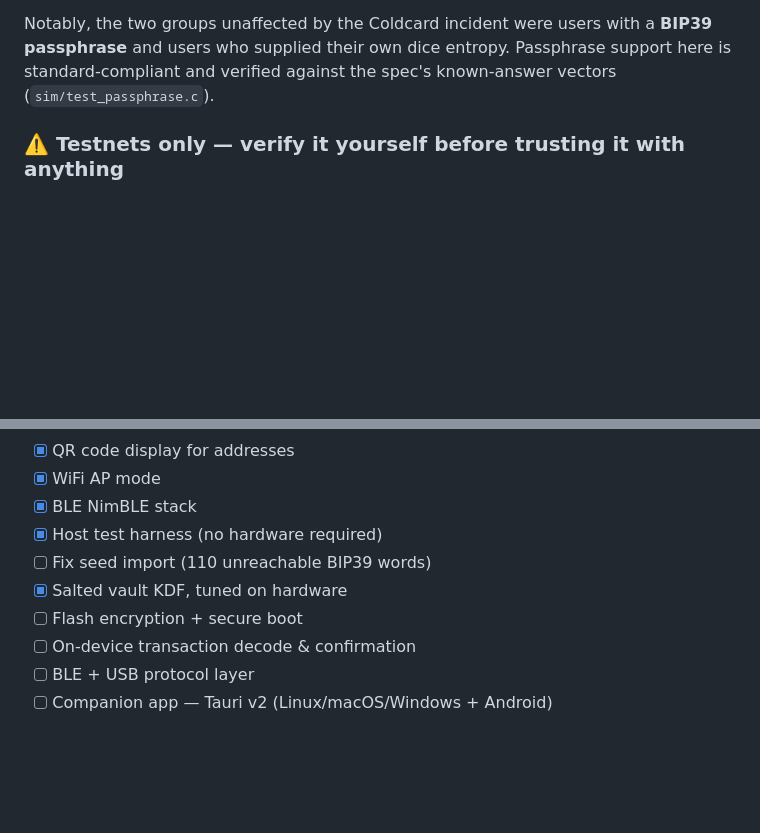
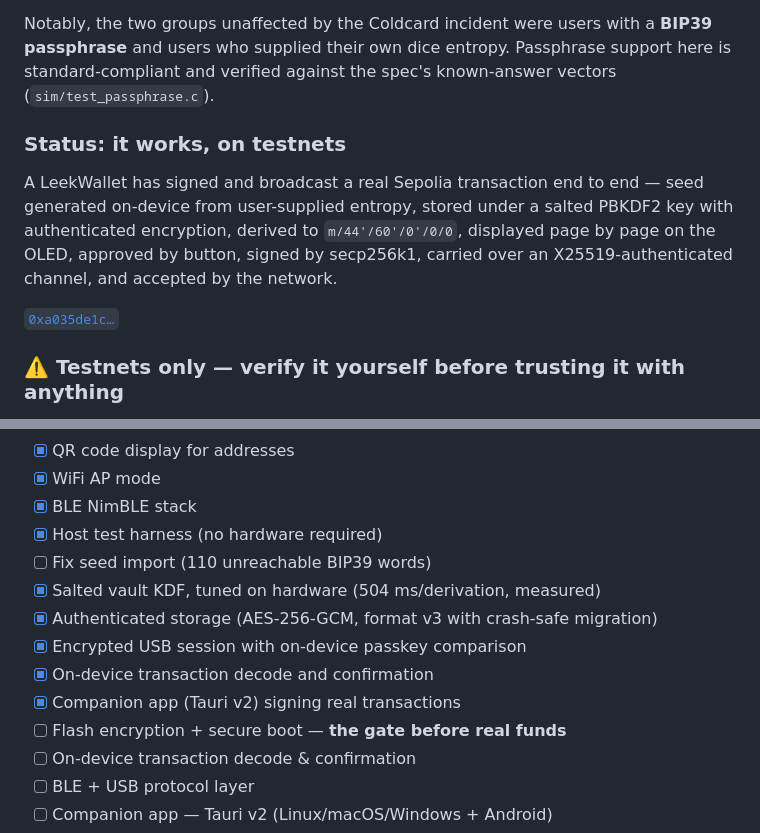
Before and after one commit to 0xOucan/LeekWallet, a Markdown page: README.md, 2 parts joined by grey strips. Rendered like a GitHub page; blank space fills up the shorter version.

```diff
--- a/README.md
+++ b/README.md
@@ -328,6 +328,16 @@ passphrase** and users who supplied their own dice entropy. Passphrase support h
 standard-compliant and verified against the spec's known-answer vectors
 (`sim/test_passphrase.c`).
 
+### Status: it works, on testnets
+
+A LeekWallet has signed and broadcast a real Sepolia transaction end to end —
+seed generated on-device from user-supplied entropy, stored under a salted
+PBKDF2 key with authenticated encryption, derived to `m/44'/60'/0'/0/0`,
+displayed page by page on the OLED, approved by button, signed by secp256k1,
+carried over an X25519-authenticated channel, and accepted by the network.
+
+[`0xa035de1c…`](https://sepolia.etherscan.io/tx/0xa035de1cb50860956dd8cfead9efd204e8d94dbb857a4bc26b4e1350bc20d96c)
+
 ### ⚠️ Testnets only — verify it yourself before trusting it with anything
 
 LeekWallet is a proof of concept under active development. **Use testnets.**
@@ -431,8 +441,12 @@ When enabled, LeekWallet advertises as:
 - [x] BLE NimBLE stack
 - [x] Host test harness (no hardware required)
 - [ ] Fix seed import (110 unreachable BIP39 words)
-- [x] Salted vault KDF, tuned on hardware
-- [ ] Flash encryption + secure boot
+- [x] Salted vault KDF, tuned on hardware (504 ms/derivation, measured)
+- [x] Authenticated storage (AES-256-GCM, format v3 with crash-safe migration)
+- [x] Encrypted USB session with on-device passkey comparison
+- [x] On-device transaction decode and confirmation
+- [x] Companion app (Tauri v2) signing real transactions
+- [ ] Flash encryption + secure boot — **the gate before real funds**
 - [ ] On-device transaction decode & confirmation
 - [ ] BLE + USB protocol layer
 - [ ] Companion app — Tauri v2 (Linux/macOS/Windows + Android)
```
Also changed, not shown: ROADMAP.md (+30 -0 lines).
